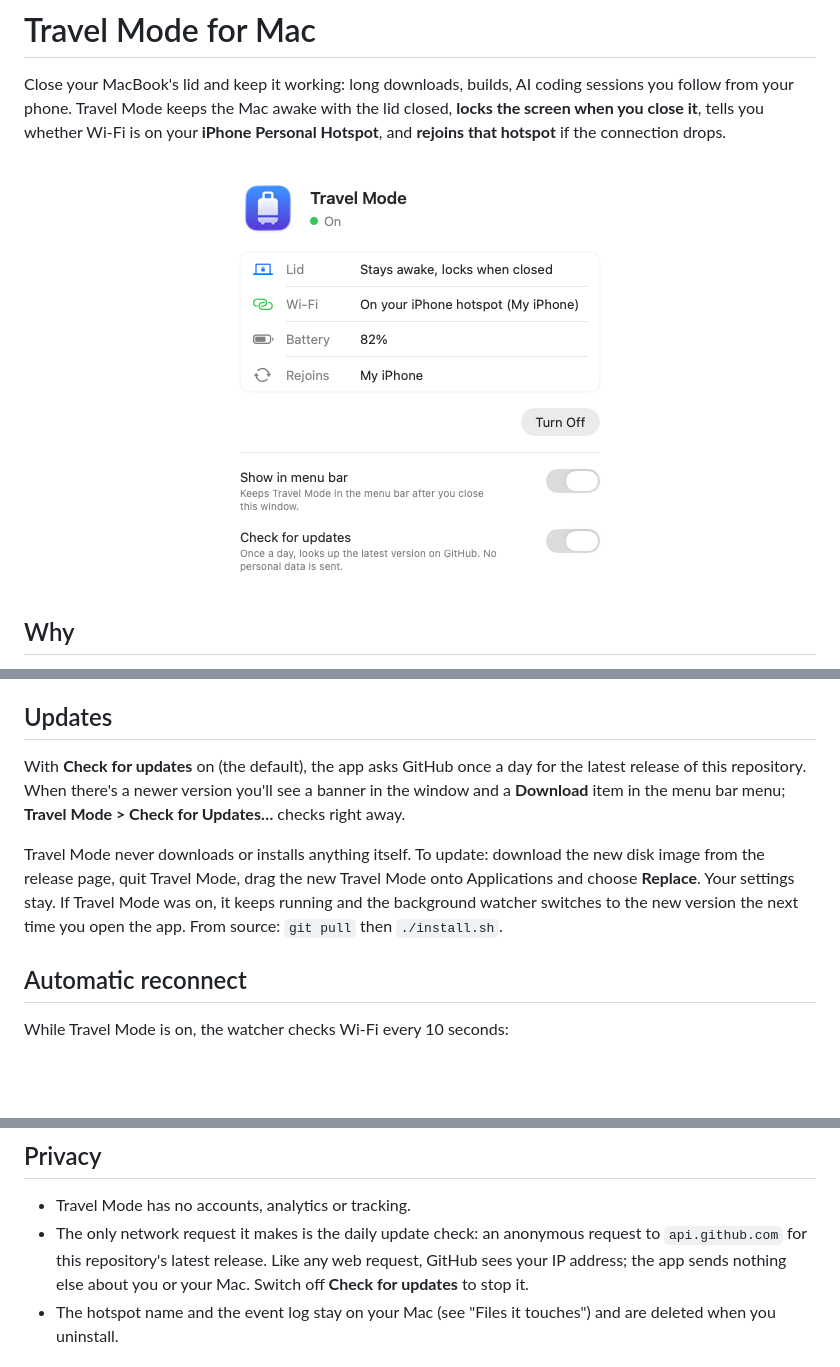
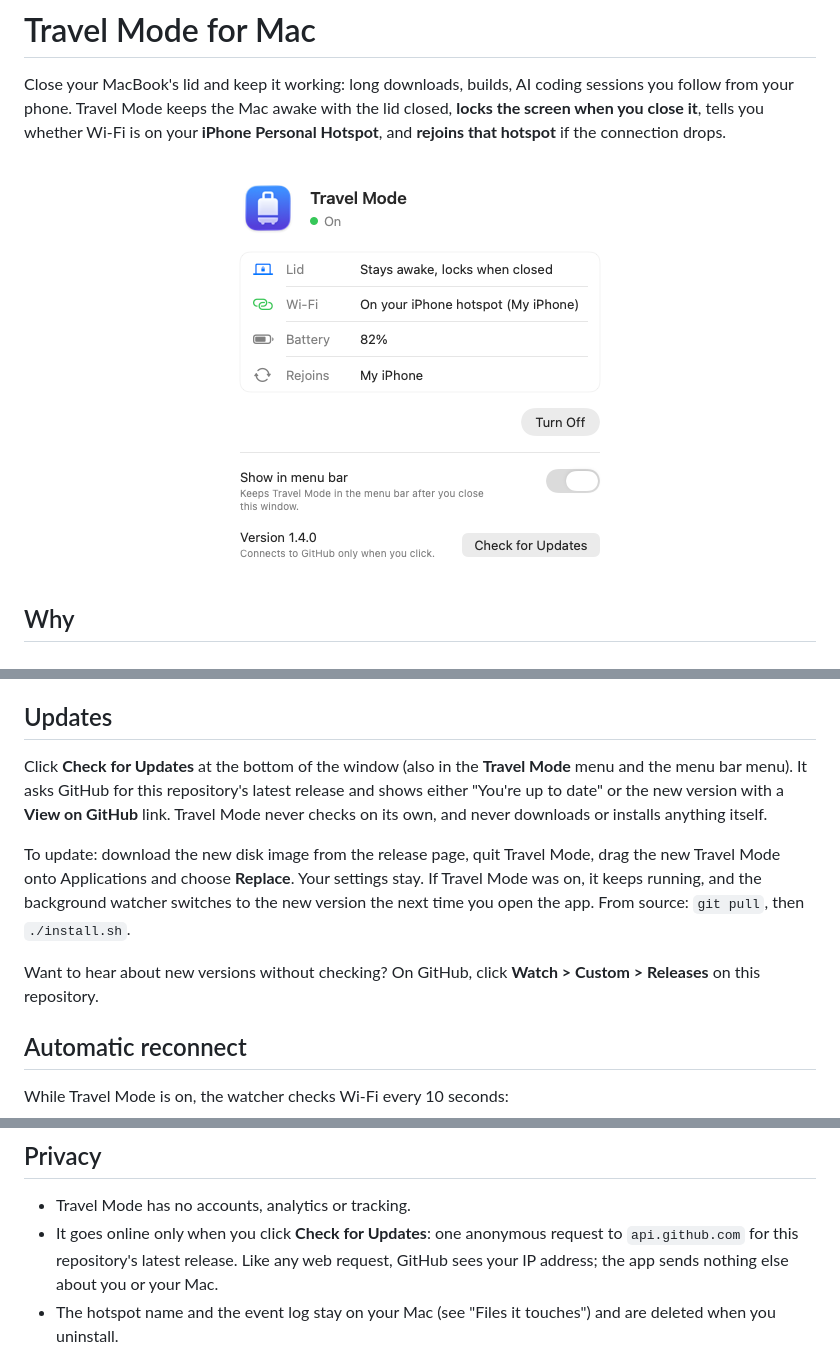
Before and after one commit to ahendraatmaja/mac-travel-mode, a Markdown page: README.md, 3 parts joined by grey strips. GitHub-like rendering; pictures changed too: assets/screenshot-light.png; blank space fills up the shorter version.

```diff
--- a/README.md
+++ b/README.md
@@ -103,15 +103,18 @@ network is your iPhone.
 
 ## Updates
 
-With **Check for updates** on (the default), the app asks GitHub once a day for the latest
-release of this repository. When there's a newer version you'll see a banner in the window and a
-**Download** item in the menu bar menu; **Travel Mode > Check for Updates…** checks right away.
+Click **Check for Updates** at the bottom of the window (also in the **Travel Mode** menu and the
+menu bar menu). It asks GitHub for this repository's latest release and shows either "You're up
+to date" or the new version with a **View on GitHub** link. Travel Mode never checks on its own,
+and never downloads or installs anything itself.
 
-Travel Mode never downloads or installs anything itself. To update: download the new disk image
-from the release page, quit Travel Mode, drag the new Travel Mode onto Applications and choose
-**Replace**. Your settings stay. If Travel Mode was on, it keeps running and the background
-watcher switches to the new version the next time you open the app. From source: `git pull`
-then `./install.sh`.
+To update: download the new disk image from the release page, quit Travel Mode, drag the new
+Travel Mode onto Applications and choose **Replace**. Your settings stay. If Travel Mode was on,
+it keeps running, and the background watcher switches to the new version the next time you open
+the app. From source: `git pull`, then `./install.sh`.
+
+Want to hear about new versions without checking? On GitHub, click **Watch > Custom > Releases**
+on this repository.
 
 ## Automatic reconnect
 
@@ -152,10 +155,9 @@ remembers or rejoins one without a password.
 ## Privacy
 
 - Travel Mode has no accounts, analytics or tracking.
-- The only network request it makes is the daily update check: an anonymous request to
+- It goes online only when you click **Check for Updates**: one anonymous request to
   `api.github.com` for this repository's latest release. Like any web request, GitHub sees your IP
-  address; the app sends nothing else about you or your Mac. Switch off **Check for updates** to
-  stop it.
+  address; the app sends nothing else about you or your Mac.
 - The hotspot name and the event log stay on your Mac (see "Files it touches") and are deleted
   when you uninstall.
 
```
Also changed, not shown: other parts of README.md (+2 -2 lines), SECURITY.md (+2 -2 lines), assets/screenshot-dark.png, 1 other file.
